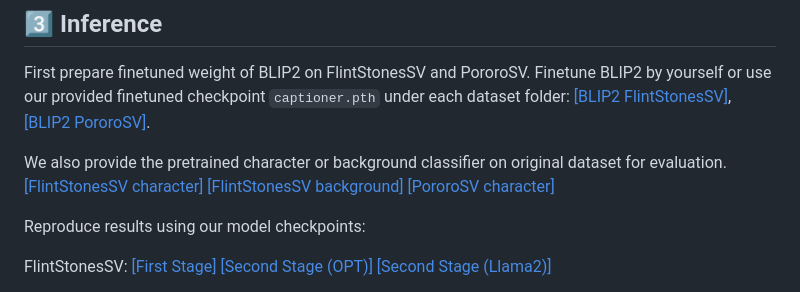
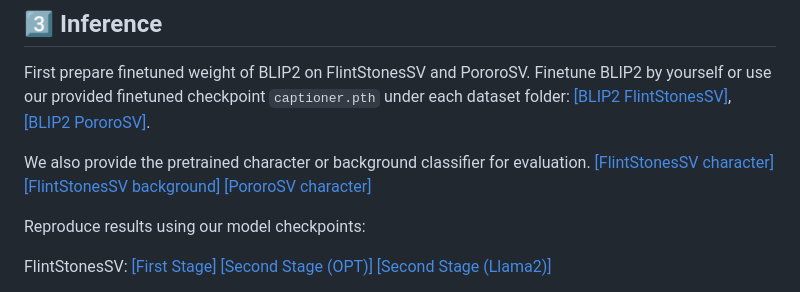
Before and after one commit to xiaoqian-shen/StoryGPT-V, a Markdown page: README.md, the part around the change. Drawn GitHub-style.

```diff
--- a/README.md
+++ b/README.md
@@ -49,7 +49,7 @@ bash scripts/train_llm_v2.sh DATASET LLM_CKPT 1st_CKPT_PATH
 
 First prepare finetuned weight of BLIP2 on FlintStonesSV and PororoSV. Finetune BLIP2 by yourself or use our provided finetuned checkpoint `captioner.pth` under each dataset folder: [[BLIP2 FlintStonesSV]](https://storygpt-v.s3.amazonaws.com/checkpoints/flintstones/eval/captioner.pth), [[BLIP2 PororoSV]](https://storygpt-v.s3.amazonaws.com/checkpoints/pororo/eval/captioner.pth).
 
-We also provide the pretrained character or background classifier on original dataset for evaluation. [[FlintStonesSV character]](https://storygpt-v.s3.amazonaws.com/checkpoints/flintstones/eval/classifier_char.pt) [[FlintStonesSV background]](https://storygpt-v.s3.amazonaws.com/checkpoints/flintstones/eval/classifier_bg.pt) [[PororoSV character]](https://storygpt-v.s3.amazonaws.com/checkpoints/pororo/eval/classifier_char.pt)
+We also provide the pretrained character or background classifier for evaluation. [[FlintStonesSV character]](https://storygpt-v.s3.amazonaws.com/checkpoints/flintstones/eval/classifier_char.pt) [[FlintStonesSV background]](https://storygpt-v.s3.amazonaws.com/checkpoints/flintstones/eval/classifier_bg.pt) [[PororoSV character]](https://storygpt-v.s3.amazonaws.com/checkpoints/pororo/eval/classifier_char.pt)
 
 Reproduce results using our model checkpoints:
 
```
